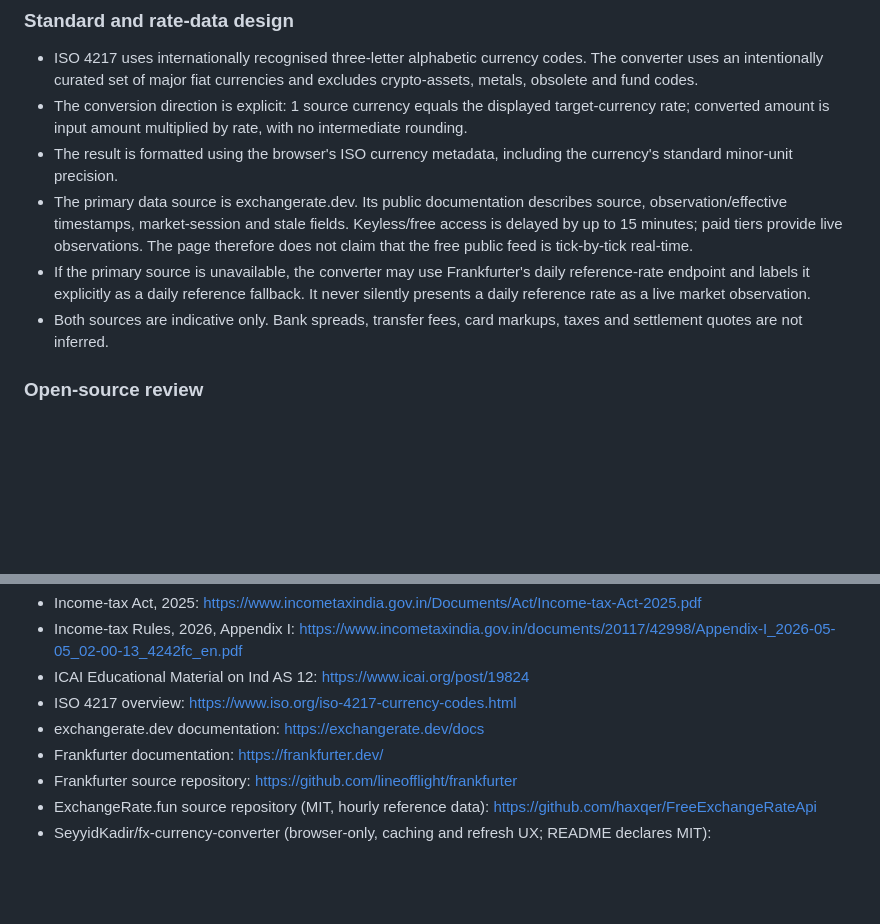
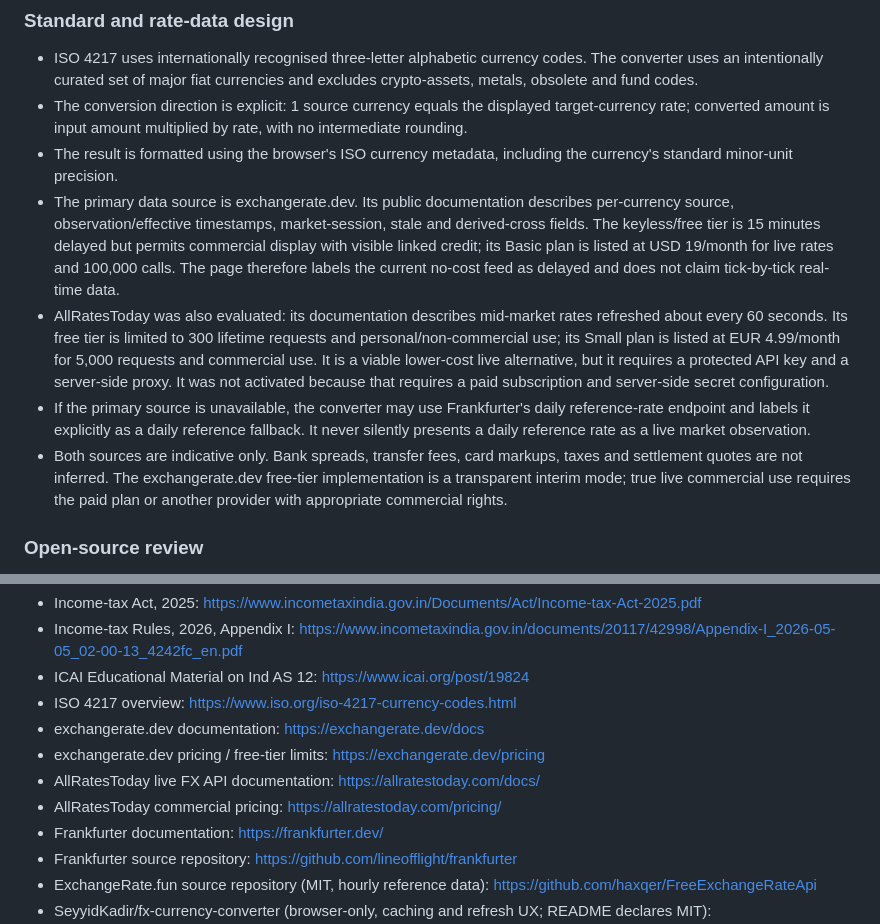
Before and after one commit to catusharjain9/Pravi-Website, a Markdown page: FINANCIAL_UTILITIES_RESEARCH.md, 2 parts joined by grey strips. Drawn GitHub-style; blank space fills up the shorter version.

Commit message:
Document commercial real-time FX provider comparison and pricing constraints

```diff
--- a/FINANCIAL_UTILITIES_RESEARCH.md
+++ b/FINANCIAL_UTILITIES_RESEARCH.md
@@ -48,9 +48,10 @@ Open-source repositories reviewed: wig1-max/taxdesk-os (Apache-2.0; versioned st
 - ISO 4217 uses internationally recognised three-letter alphabetic currency codes. The converter uses an intentionally curated set of major fiat currencies and excludes crypto-assets, metals, obsolete and fund codes.
 - The conversion direction is explicit: 1 source currency equals the displayed target-currency rate; converted amount is input amount multiplied by rate, with no intermediate rounding.
 - The result is formatted using the browser's ISO currency metadata, including the currency's standard minor-unit precision.
-- The primary data source is exchangerate.dev. Its public documentation describes source, observation/effective timestamps, market-session and stale fields. Keyless/free access is delayed by up to 15 minutes; paid tiers provide live observations. The page therefore does not claim that the free public feed is tick-by-tick real-time.
+- The primary data source is exchangerate.dev. Its public documentation describes per-currency source, observation/effective timestamps, market-session, stale and derived-cross fields. The keyless/free tier is 15 minutes delayed but permits commercial display with visible linked credit; its Basic plan is listed at USD 19/month for live rates and 100,000 calls. The page therefore labels the current no-cost feed as delayed and does not claim tick-by-tick real-time data.
+- AllRatesToday was also evaluated: its documentation describes mid-market rates refreshed about every 60 seconds. Its free tier is limited to 300 lifetime requests and personal/non-commercial use; its Small plan is listed at EUR 4.99/month for 5,000 requests and commercial use. It is a viable lower-cost live alternative, but it requires a protected API key and a server-side proxy. It was not activated because that requires a paid subscription and server-side secret configuration.
 - If the primary source is unavailable, the converter may use Frankfurter's daily reference-rate endpoint and labels it explicitly as a daily reference fallback. It never silently presents a daily reference rate as a live market observation.
-- Both sources are indicative only. Bank spreads, transfer fees, card markups, taxes and settlement quotes are not inferred.
+- Both sources are indicative only. Bank spreads, transfer fees, card markups, taxes and settlement quotes are not inferred. The exchangerate.dev free-tier implementation is a transparent interim mode; true live commercial use requires the paid plan or another provider with appropriate commercial rights.
 
 ### Open-source review
 
@@ -74,6 +75,9 @@ Open-source repositories reviewed: wig1-max/taxdesk-os (Apache-2.0; versioned st
 - ICAI Educational Material on Ind AS 12: https://www.icai.org/post/19824
 - ISO 4217 overview: https://www.iso.org/iso-4217-currency-codes.html
 - exchangerate.dev documentation: https://exchangerate.dev/docs
+- exchangerate.dev pricing / free-tier limits: https://exchangerate.dev/pricing
+- AllRatesToday live FX API documentation: https://allratestoday.com/docs/
+- AllRatesToday commercial pricing: https://allratestoday.com/pricing/
 - Frankfurter documentation: https://frankfurter.dev/
 - Frankfurter source repository: https://github.com/lineofflight/frankfurter
 - ExchangeRate.fun source repository (MIT, hourly reference data): https://github.com/haxqer/FreeExchangeRateApi
```
